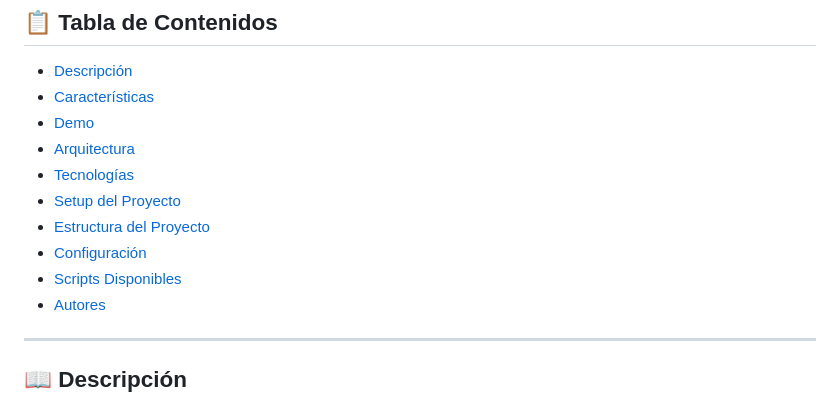
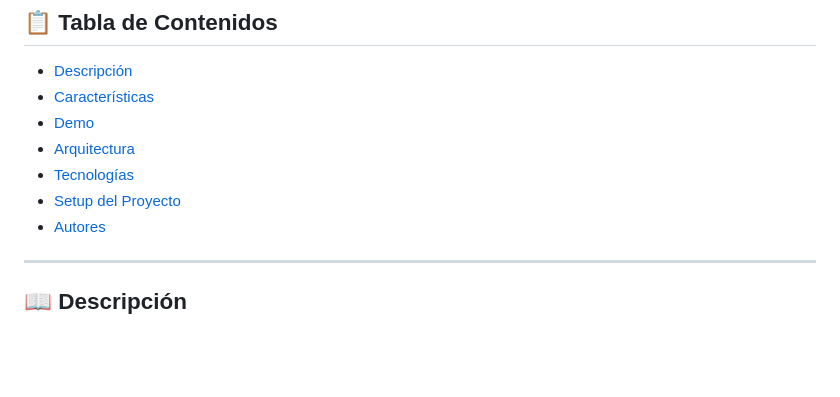
Before and after one commit to ObitoSage/VoluntariadoUPB, a Markdown page: README.md, the part around the change. Rendered like a GitHub page; blank space fills up the shorter version.

```diff
--- a/README.md
+++ b/README.md
@@ -12,9 +12,6 @@
 - [Arquitectura](#-arquitectura)
 - [Tecnologías](#-tecnologías)
 - [Setup del Proyecto](#-setup-del-proyecto)
-- [Estructura del Proyecto](#-estructura-del-proyecto)
-- [Configuración](#-configuración)
-- [Scripts Disponibles](#-scripts-disponibles)
 - [Autores](#-autores)
 
 ---
```
